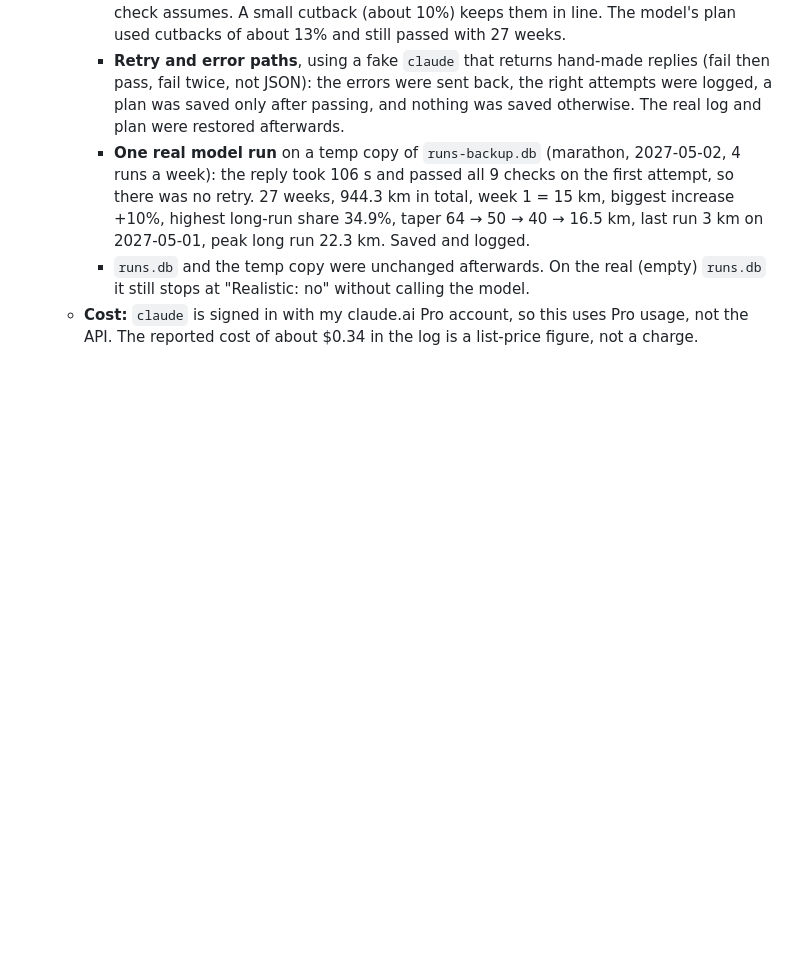
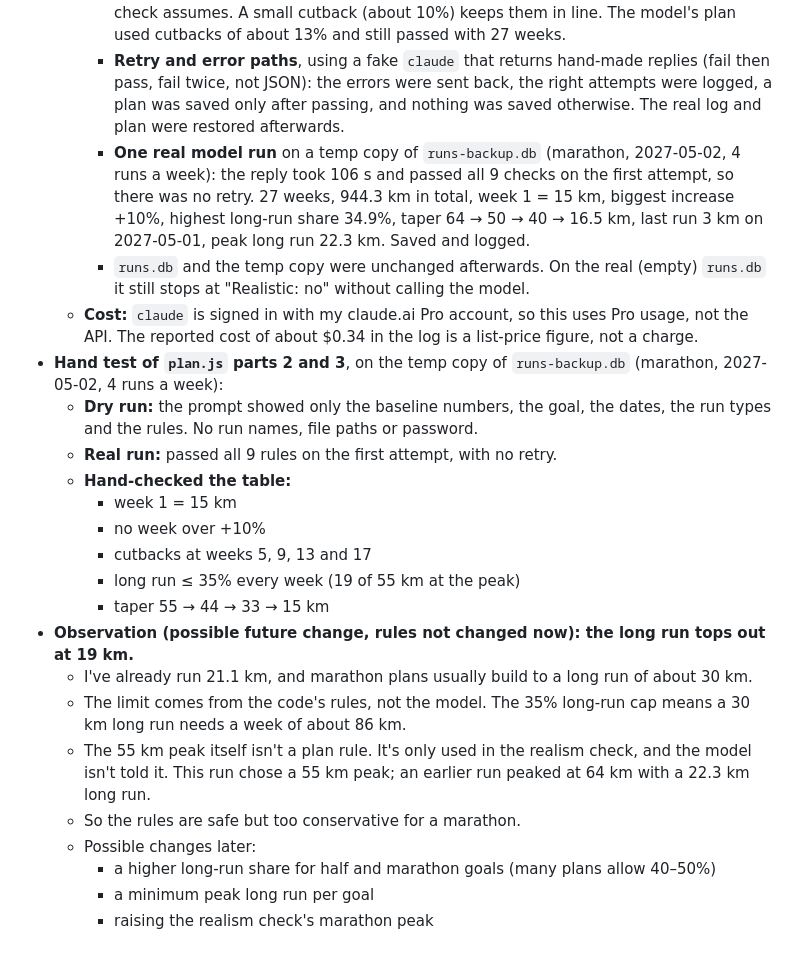
Before and after one commit to haygens/run-tracker, a Markdown page: LOG.md, the part around the change. Drawn GitHub-style; blank space fills up the shorter version.

Commit message:
Log hand test of plan.js and note conservative long-run limit
Co-Authored-By: Claude Opus 5.5 <noreply@anthropic.com>

```diff
--- a/LOG.md
+++ b/LOG.md
@@ -357,3 +357,21 @@ All 9 planned steps were finished.
     - **One real model run** on a temp copy of `runs-backup.db` (marathon, 2027-05-02, 4 runs a week): the reply took 106 s and passed all 9 checks on the first attempt, so there was no retry. 27 weeks, 944.3 km in total, week 1 = 15 km, biggest increase +10%, highest long-run share 34.9%, taper 64 → 50 → 40 → 16.5 km, last run 3 km on 2027-05-01, peak long run 22.3 km. Saved and logged.
     - `runs.db` and the temp copy were unchanged afterwards. On the real (empty) `runs.db` it still stops at "Realistic: no" without calling the model.
   - **Cost:** `claude` is signed in with my claude.ai Pro account, so this uses Pro usage, not the API. The reported cost of about $0.34 in the log is a list-price figure, not a charge.
+- **Hand test of `plan.js` parts 2 and 3**, on the temp copy of `runs-backup.db` (marathon, 2027-05-02, 4 runs a week):
+  - **Dry run:** the prompt showed only the baseline numbers, the goal, the dates, the run types and the rules. No run names, file paths or password.
+  - **Real run:** passed all 9 rules on the first attempt, with no retry.
+  - **Hand-checked the table:**
+    - week 1 = 15 km
+    - no week over +10%
+    - cutbacks at weeks 5, 9, 13 and 17
+    - long run ≤ 35% every week (19 of 55 km at the peak)
+    - taper 55 → 44 → 33 → 15 km
+- **Observation (possible future change, rules not changed now): the long run tops out at 19 km.**
+  - I've already run 21.1 km, and marathon plans usually build to a long run of about 30 km.
+  - The limit comes from the code's rules, not the model. The 35% long-run cap means a 30 km long run needs a week of about 86 km.
+  - The 55 km peak itself isn't a plan rule. It's only used in the realism check, and the model isn't told it. This run chose a 55 km peak; an earlier run peaked at 64 km with a 22.3 km long run.
+  - So the rules are safe but too conservative for a marathon.
+  - Possible changes later:
+    - a higher long-run share for half and marathon goals (many plans allow 40–50%)
+    - a minimum peak long run per goal
+    - raising the realism check's marathon peak
```
